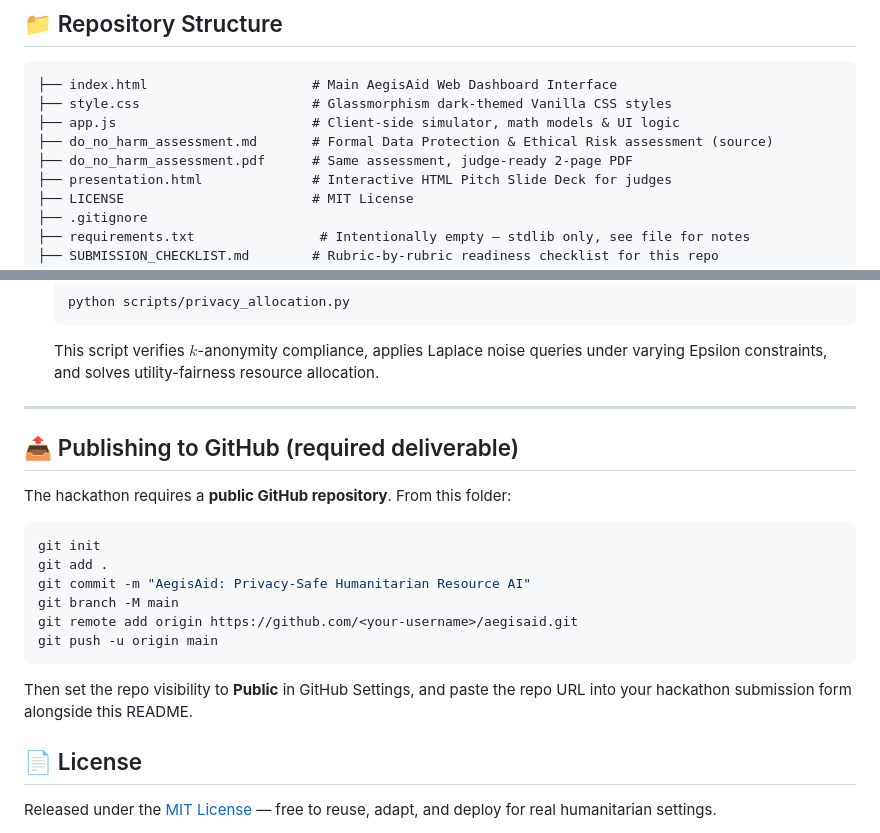
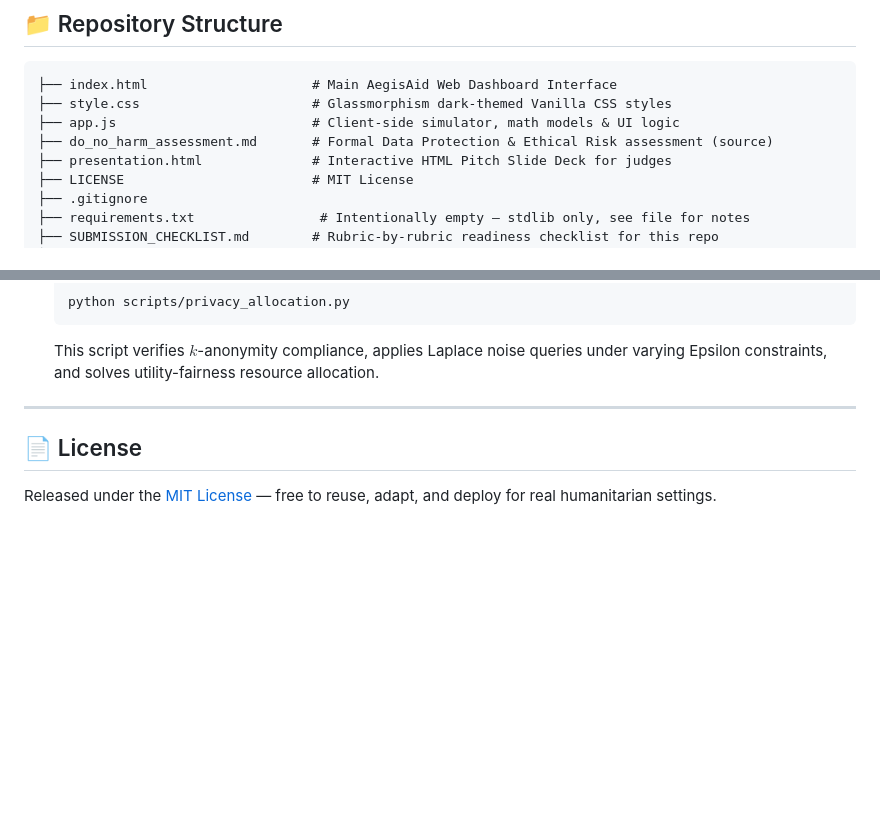
Before and after one commit to OuissaleHamhoum/WiePrompt-privacy-safe-humanitarian-ai, a Markdown page: README.md, 2 parts joined by grey strips. Rendered like a GitHub page; blank space fills up the shorter version.

````diff
--- a/README.md
+++ b/README.md
@@ -25,7 +25,6 @@ By combining **k-Anonymity**, **Local Differential Privacy (LDP)**, and **Utilit
 ├── style.css                      # Glassmorphism dark-themed Vanilla CSS styles
 ├── app.js                         # Client-side simulator, math models & UI logic
 ├── do_no_harm_assessment.md       # Formal Data Protection & Ethical Risk assessment (source)
-├── do_no_harm_assessment.pdf      # Same assessment, judge-ready 2-page PDF
 ├── presentation.html              # Interactive HTML Pitch Slide Deck for judges
 ├── LICENSE                        # MIT License
 ├── .gitignore
@@ -73,22 +72,6 @@ AegisAid includes Python scripts implementing the raw mathematical algorithms us
 
 ---
 
-## 📤 Publishing to GitHub (required deliverable)
-
-The hackathon requires a **public GitHub repository**. From this folder:
-
-```bash
-git init
-git add .
-git commit -m "AegisAid: Privacy-Safe Humanitarian Resource AI"
-git branch -M main
-git remote add origin https://github.com/<your-username>/aegisaid.git
-git push -u origin main
-```
-
-Then set the repo visibility to **Public** in GitHub Settings, and paste the
-repo URL into your hackathon submission form alongside this README.
-
 ## 📄 License
 
 Released under the [MIT License](LICENSE) — free to reuse, adapt, and deploy
````
